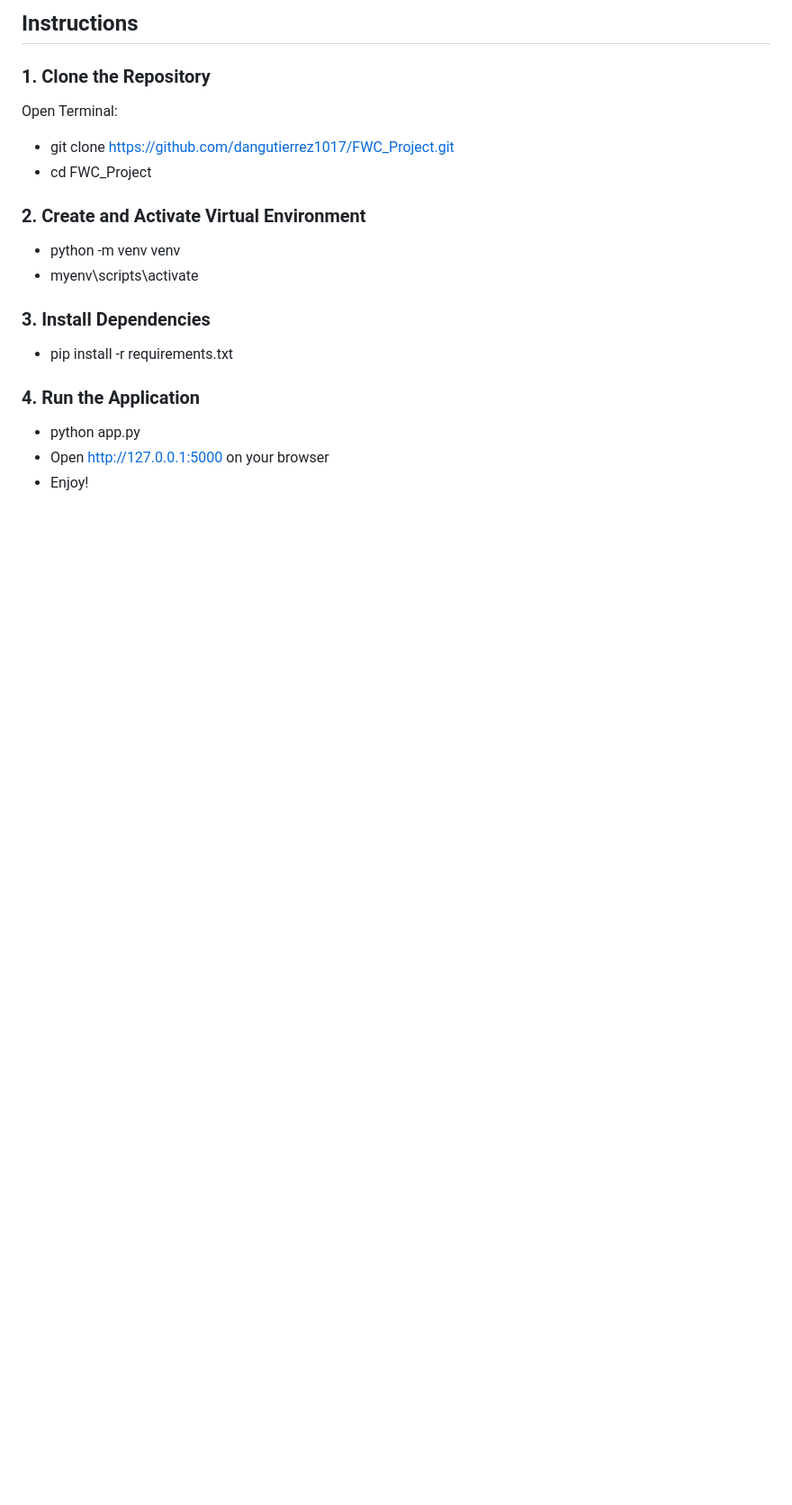
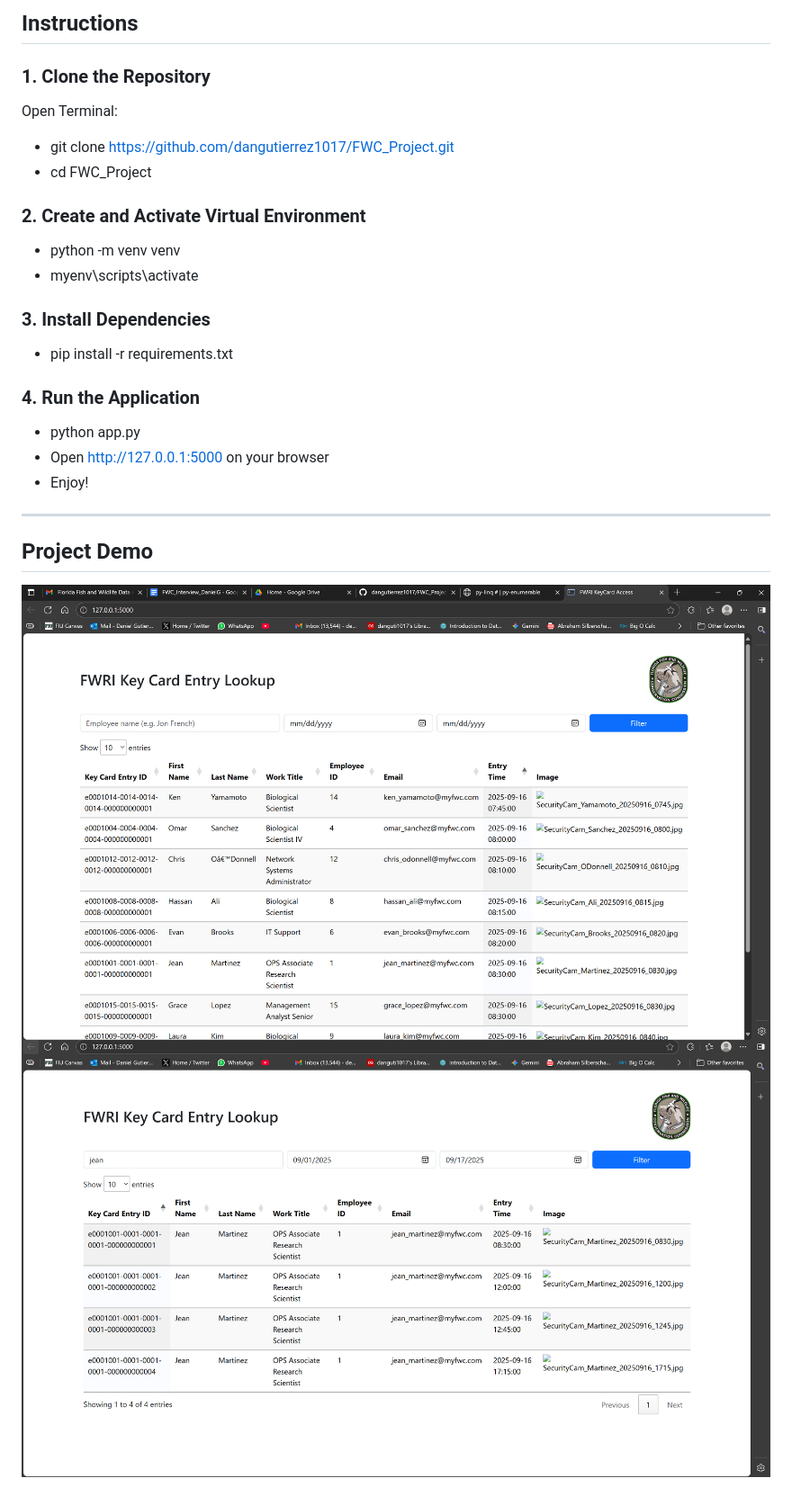
Before and after one commit to dangutierrez1017/FWC_Project, a Markdown page: README.md, the part around the change. Shown: that part at 90% size. GitHub-like rendering; pictures changed too: assets/demo.png (added), assets/demo2.png (added); blank space fills up the shorter version.

Commit message:
Added Photos to README

```diff
--- a/README.md
+++ b/README.md
@@ -81,3 +81,10 @@ Open Terminal:
 - python app.py
 - Open http://127.0.0.1:5000 on your browser
 - Enjoy!
+
+---
+
+## Project Demo
+
+![Project Demo](assets/demo.png)
+![Project Demo2](assets/demo2.png)
```
